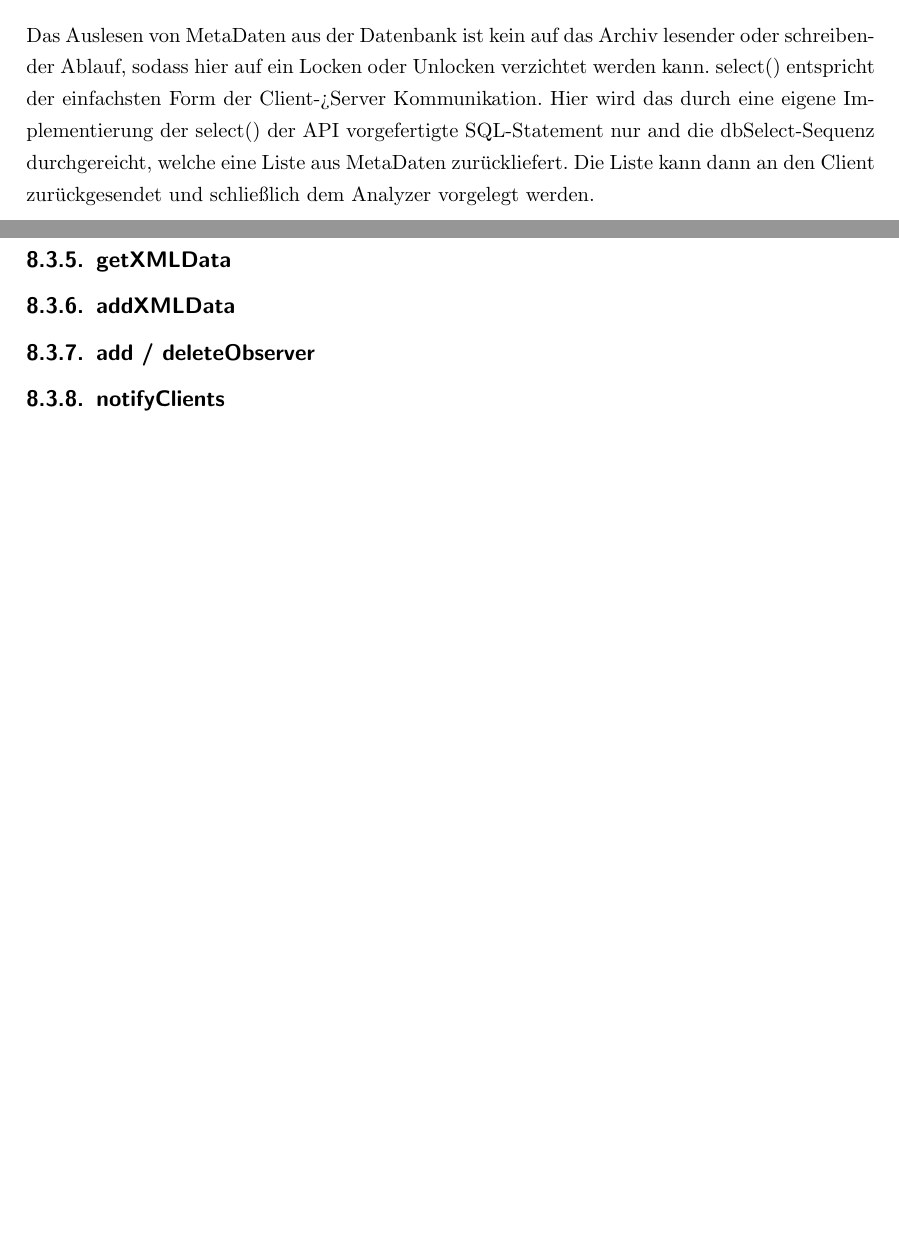
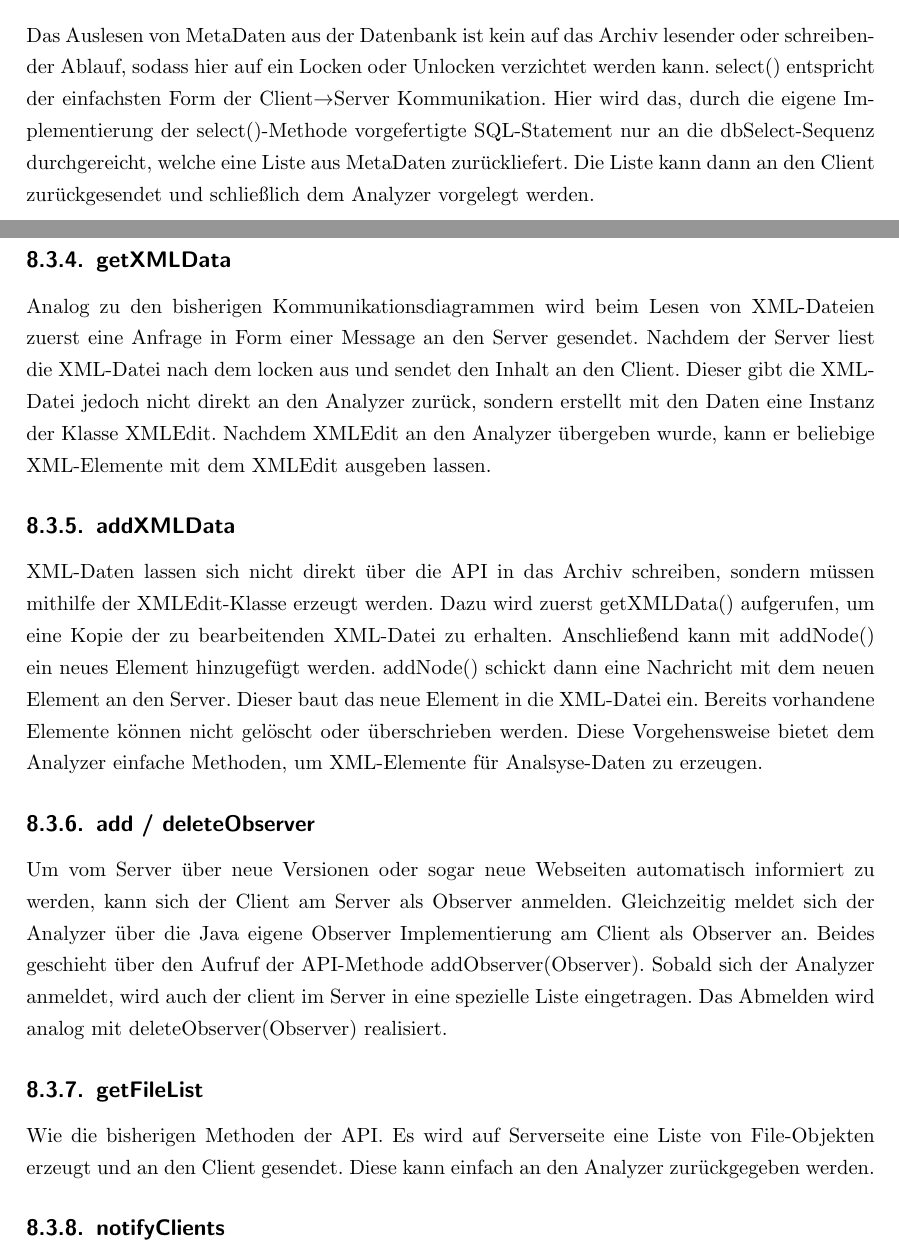
Before and after one commit to studentkittens/webarchive, a LaTeX document (doku/dokumentation.tex, which reads doku/design/frontend/frontend.tex): two parts of pages 49 and 55 of 55 before the commit and two parts of pages 49 and 55 of 56 after it, joined at a grey line, cut so that both start at the same text, the shorter picture padded with empty space. Compiled offline with pdfLaTeX; a missing font is replaced by an installed copy or a similar font.

Commit message:
some more bullshit about sv-cl com

```diff
--- a/doku/design/frontend/frontend.tex
+++ b/doku/design/frontend/frontend.tex
@@ -99,8 +99,8 @@ Sie kann Daten, Benachrichtigungen über den Erfolg der Aufgabe oder Exceptions
 \subsection {select}
 
 Das Auslesen von MetaDaten aus der Datenbank ist kein auf das Archiv lesender oder schreibender Ablauf, sodass hier auf ein Locken oder Unlocken verzichtet werden kann.
-select() entspricht der einfachsten Form der Client->Server Kommunikation.
-Hier wird das durch eine eigene Implementierung der select() der API vorgefertigte SQL-Statement nur and die dbSelect-Sequenz durchgereicht, welche eine Liste aus MetaDaten zurückliefert.
+select() entspricht der einfachsten Form der Client$\rightarrow$Server Kommunikation.
+Hier wird das, durch die eigene Implementierung der select()-Methode vorgefertigte SQL-Statement nur an die dbSelect-Sequenz durchgereicht, welche eine Liste aus MetaDaten zurückliefert.
 Die Liste kann dann an den Client zurückgesendet und schließlich dem Analyzer vorgelegt werden.
 
 \begin{figure}[H]
@@ -176,7 +167,17 @@ Der BAIS kann genau wie jeder andere Stream genutzt werden.
 	\caption{Sequenzdiagramm: getInputStream}
 \end{figure}
 
+
+
+
 \subsection {getXMLData}
+
+
+Analog zu den bisherigen Kommunikationsdiagrammen wird beim Lesen von XML-Dateien zuerst eine Anfrage in Form einer Message an den Server gesendet.
+Nachdem der Server liest die XML-Datei nach dem locken aus und sendet den Inhalt an den Client.
+Dieser gibt die XML-Datei jedoch nicht direkt an den Analyzer zurück, sondern erstellt mit den Daten eine Instanz der Klasse XMLEdit.
+Nachdem XMLEdit an den Analyzer übergeben wurde, kann er beliebige XML-Elemente mit dem XMLEdit ausgeben lassen.
+
 %\begin{figure}[h]
 %	\centering
 %	\label{dia:design:frontend:sqc:select}
@@ -185,6 +186,15 @@ Der BAIS kann genau wie jeder andere Stream genutzt werden.
 %\end{figure}
 
 \subsection {addXMLData}
+
+XML-Daten lassen sich nicht direkt über die API in das Archiv schreiben, sondern müssen mithilfe der XMLEdit-Klasse erzeugt werden.
+Dazu wird zuerst getXMLData() aufgerufen, um eine Kopie der zu bearbeitenden XML-Datei zu erhalten.
+Anschließend kann mit addNode() ein neues Element hinzugefügt  werden.
+addNode() schickt dann eine Nachricht mit dem neuen Element an den Server.
+Dieser baut das neue Element in die XML-Datei ein.
+Bereits vorhandene Elemente können nicht gelöscht oder überschrieben werden.
+Diese Vorgehensweise bietet dem Analyzer einfache Methoden, um XML-Elemente für Analsyse-Daten zu erzeugen.
+
 %\begin{figure}[h]
 %	\centering
 %	\label{dia:design:frontend:sqc:select}
@@ -193,12 +203,18 @@ Der BAIS kann genau wie jeder andere Stream genutzt werden.
 %\end{figure}
 
 \subsection {add / deleteObserver}
-%\begin{figure}[h]
-%	\centering
-%	\label{dia:design:frontend:sqc:select}
-%	\includegraphics[width=\textwidth]{design/frontend/sequence/select-sequence.pdf}
-%	\caption{Sequenzdiagramm: Select}
-%\end{figure}
+
+Um vom Server über neue Versionen oder sogar neue Webseiten automatisch informiert zu werden, kann sich der Client am Server als Observer anmelden.
+Gleichzeitig meldet sich der Analyzer über die Java eigene Observer Implementierung am Client als Observer an.
+Beides geschieht über den Aufruf der API-Methode addObserver(Observer).
+Sobald sich der Analyzer anmeldet, wird auch der client im Server in eine spezielle Liste eingetragen.
+Das Abmelden wird analog mit deleteObserver(Observer) realisiert.
+
+\subsection {getFileList}
+
+Wie die bisherigen Methoden der API.
+Es wird auf Serverseite eine Liste von File-Objekten erzeugt und an den Client gesendet.
+Diese kann einfach an den Analyzer zurückgegeben werden.
 
 \subsection {notifyClients}
 %\begin{figure}[h]
```
Also changed, not shown: doku/design/frontend/frontend.tex (13 more changed lines).
